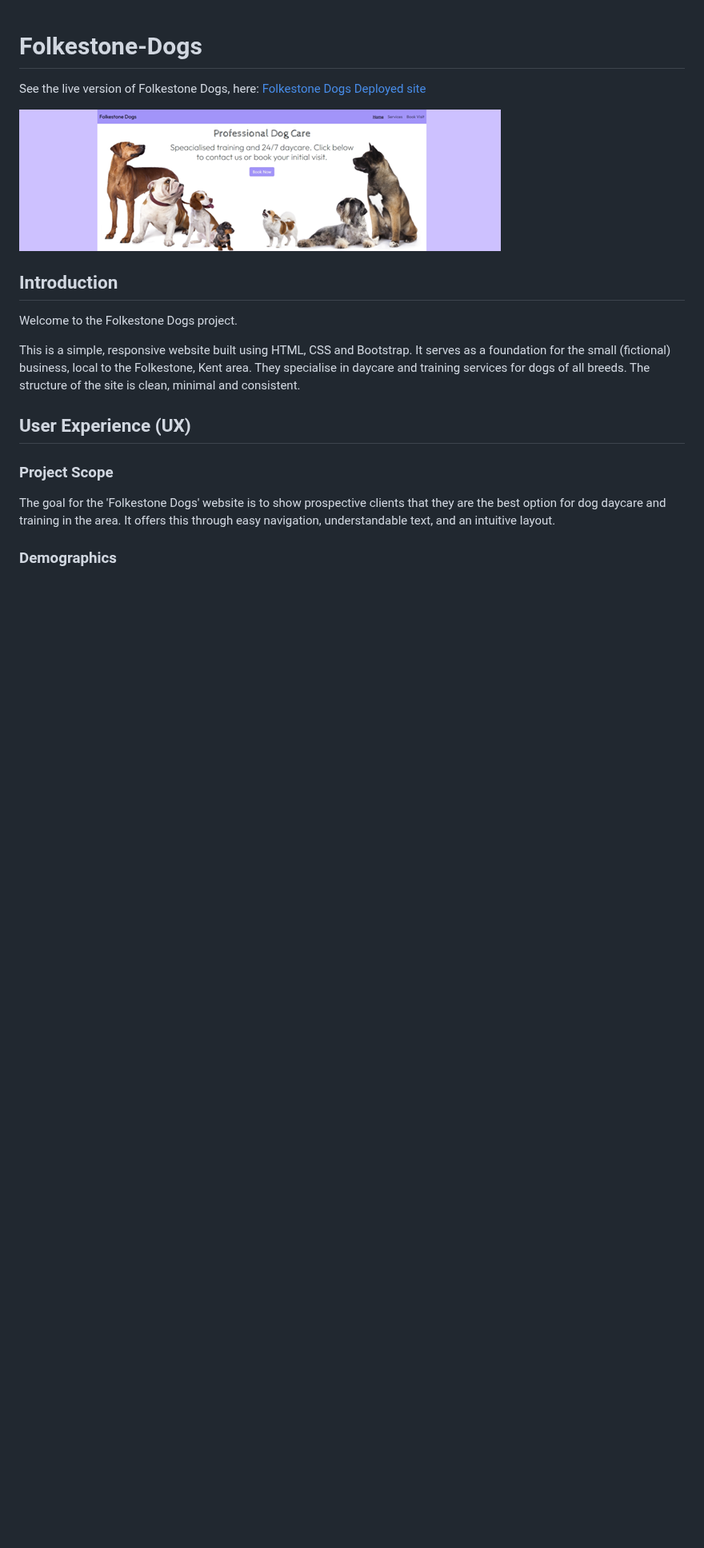
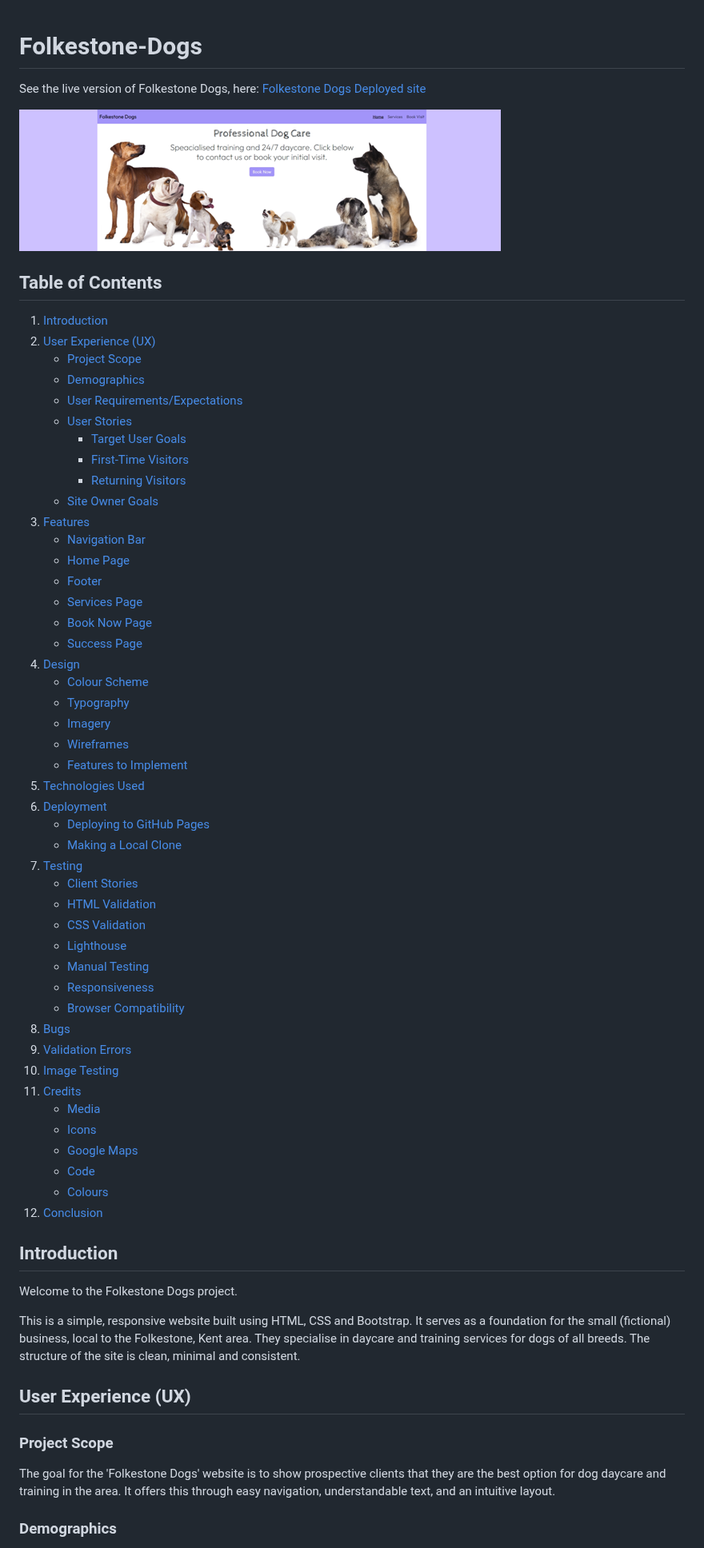
Before and after one commit to tstyer/Folkestone-Dogs, a Markdown page: README.md, the part around the change. Shown at 80% size. Drawn GitHub-style; blank space fills up the shorter version.

Commit message:
Update README.md
add table of contents

```diff
--- a/README.md
+++ b/README.md
@@ -3,6 +3,55 @@
 See the live version of Folkestone Dogs, here: [Folkestone Dogs Deployed site](https://tstyer.github.io/Folkestone-Dogs/)
 
 ![Header for Folkestone Dogs website](assets/images/READMEHeader.png)
+
+## Table of Contents
+
+1. [Introduction](#introduction)
+2. [User Experience (UX)](#user-experience-ux)
+   - [Project Scope](#project-scope)
+   - [Demographics](#demographics)
+   - [User Requirements/Expectations](#user-requirementsexpectations)
+   - [User Stories](#user-stories)
+     - [Target User Goals](#target-user-goals)
+     - [First-Time Visitors](#first-time-visitors)
+     - [Returning Visitors](#returning-visitors)
+   - [Site Owner Goals](#site-owner-goals)
+3. [Features](#features)
+   - [Navigation Bar](#navigation-bar)
+   - [Home Page](#home-page)
+   - [Footer](#footer)
+   - [Services Page](#services-page)
+   - [Book Now Page](#book-now-page)
+   - [Success Page](#success-page)
+4. [Design](#design)
+   - [Colour Scheme](#colour-scheme)
+   - [Typography](#typography)
+   - [Imagery](#imagery)
+   - [Wireframes](#wireframes)
+   - [Features to Implement](#features-to-implement)
+5. [Technologies Used](#technologies-used)
+6. [Deployment](#deployment)
+   - [Deploying to GitHub Pages](#deploying-to-github-pages)
+   - [Making a Local Clone](#making-a-local-clone)
+7. [Testing](#testing)
+   - [Client Stories](#client-stories)
+   - [HTML Validation](#html-validation)
+   - [CSS Validation](#css-validation)
+   - [Lighthouse](#lighthouse)
+   - [Manual Testing](#manual-testing)
+   - [Responsiveness](#responsiveness)
+   - [Browser Compatibility](#browser-compatibility)
+8. [Bugs](#bugs)
+9. [Validation Errors](#validation-errors)
+10. [Image Testing](#image-testing)
+11. [Credits](#credits)
+    - [Media](#media)
+    - [Icons](#icons)
+    - [Google Maps](#google-maps)
+    - [Code](#code)
+    - [Colours](#colours)
+12. [Conclusion](#conclusion)
+
 
 ## Introduction
 
```
